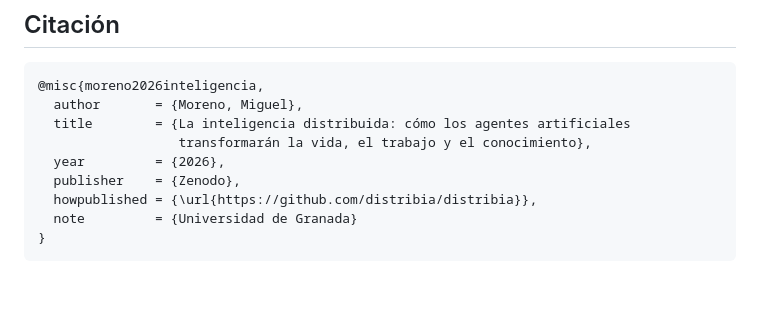
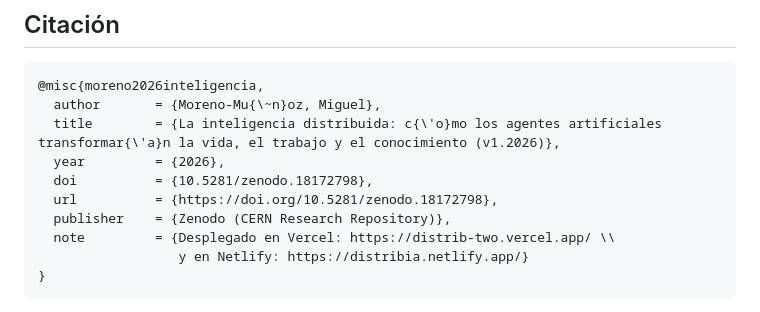
Before and after one commit to utilizas/distrib, a Markdown page: README.md, the part around one of its changes. Drawn GitHub-style; blank space fills up the shorter version.

Commit message:
Fix DOI and author details in README citation
Updated DOI citation and author name in the README.

````diff
--- a/README.md
+++ b/README.md
@@ -141,13 +141,14 @@ Cuando se indica explícitamente, algunas figuras se basan en simulaciones ilust
 
 ```bibtex
 @misc{moreno2026inteligencia,
-  author       = {Moreno, Miguel},
-  title        = {La inteligencia distribuida: cómo los agentes artificiales
-                  transformarán la vida, el trabajo y el conocimiento},
+  author       = {Moreno-Mu{\~n}oz, Miguel},
+  title        = {La inteligencia distribuida: c{\'o}mo los agentes artificiales transformar{\'a}n la vida, el trabajo y el conocimiento (v1.2026)},
   year         = {2026},
-  publisher    = {Zenodo},
-  howpublished = {\url{https://github.com/distribia/distribia}},
-  note         = {Universidad de Granada}
+  doi          = {10.5281/zenodo.18172798},
+  url          = {https://doi.org/10.5281/zenodo.18172798},
+  publisher    = {Zenodo (CERN Research Repository)},
+  note         = {Desplegado en Vercel: https://distrib-two.vercel.app/ \\
+                  y en Netlify: https://distribia.netlify.app/}
 }
 ```
 
````
Also changed, not shown: other parts of README.md (+1 -1 lines).
